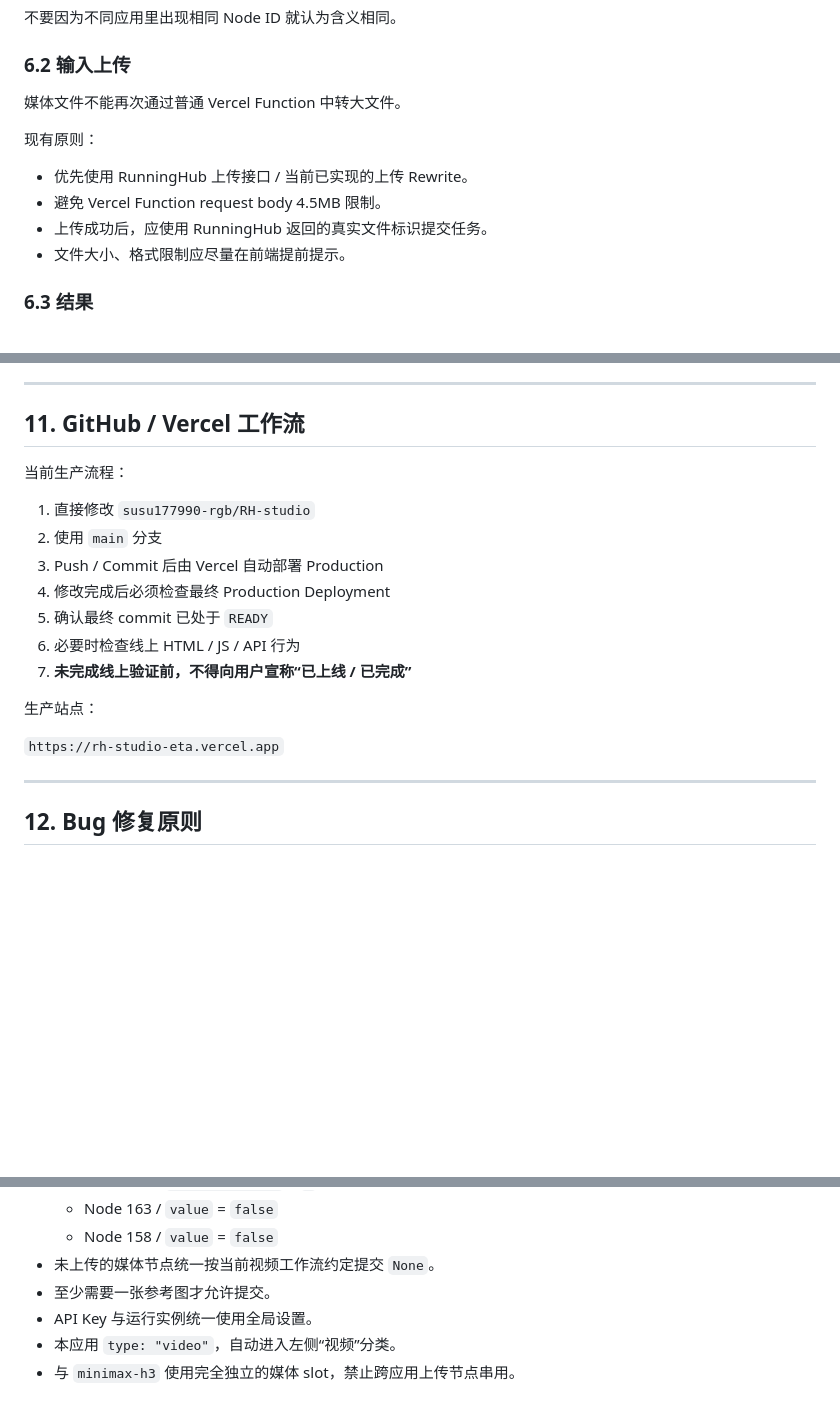
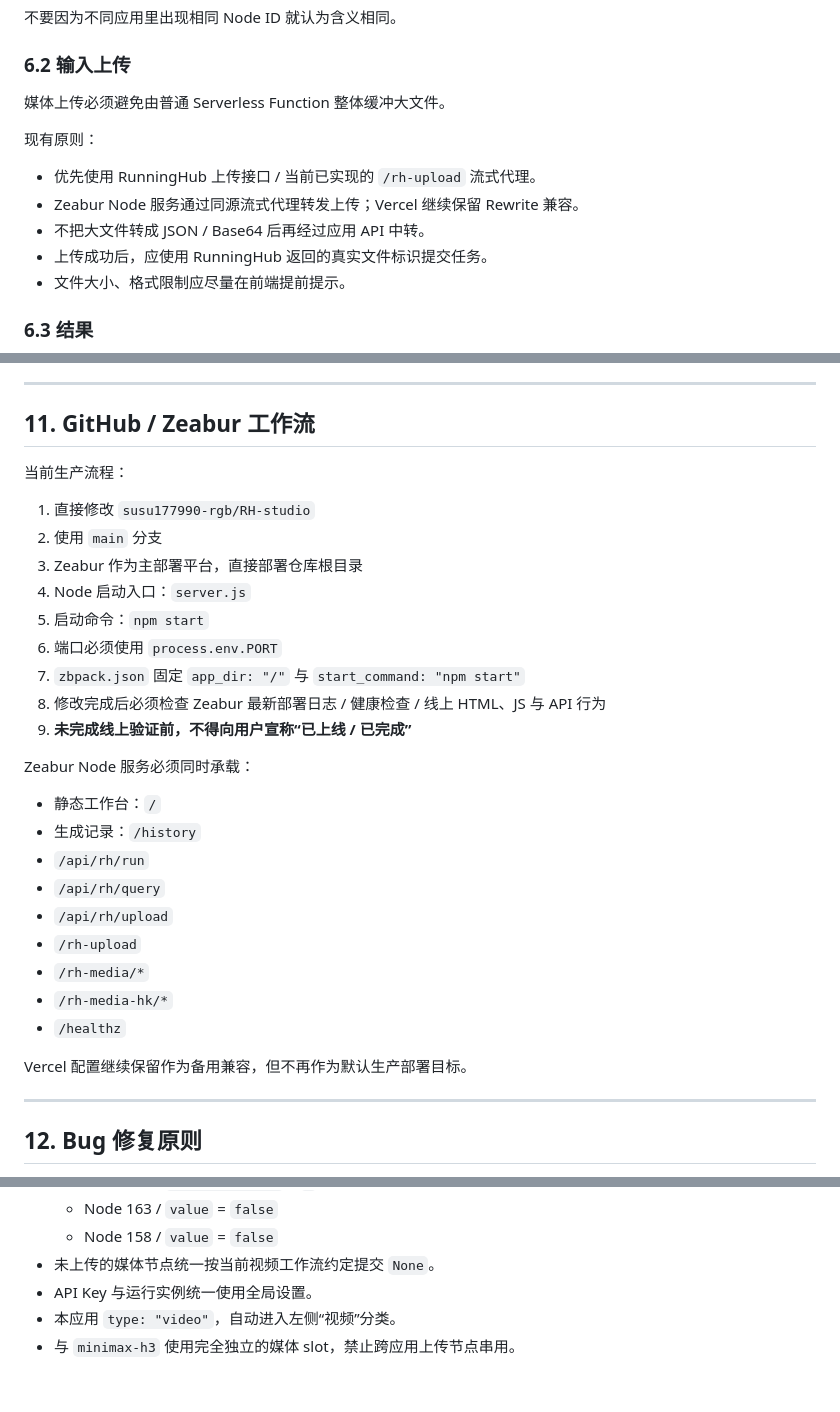
Before and after one commit to susu177990-rgb/RH-studio, a Markdown page: agent.md, 3 parts joined by grey strips. Drawn GitHub-style; blank space fills up the shorter version.

Commit message:
Document Zeabur production workflow

```diff
--- a/agent.md
+++ b/agent.md
@@ -195,12 +195,13 @@ RH Studio 不是单一的 MinimaxH3 前端，也不是只服务于生视频。
 
 ### 6.2 输入上传
 
-媒体文件不能再次通过普通 Vercel Function 中转大文件。
+媒体上传必须避免由普通 Serverless Function 整体缓冲大文件。
 
 现有原则：
 
-- 优先使用 RunningHub 上传接口 / 当前已实现的上传 Rewrite。
-- 避免 Vercel Function request body 4.5MB 限制。
+- 优先使用 RunningHub 上传接口 / 当前已实现的 `/rh-upload` 流式代理。
+- Zeabur Node 服务通过同源流式代理转发上传；Vercel 继续保留 Rewrite 兼容。
+- 不把大文件转成 JSON / Base64 后再经过应用 API 中转。
 - 上传成功后，应使用 RunningHub 返回的真实文件标识提交任务。
 - 文件大小、格式限制应尽量在前端提前提示。
 
@@ -298,21 +299,33 @@ RH Studio 不是单一的 MinimaxH3 前端，也不是只服务于生视频。
 
 ---
 
-## 11. GitHub / Vercel 工作流
+## 11. GitHub / Zeabur 工作流
 
 当前生产流程：
 
 1. 直接修改 `susu177990-rgb/RH-studio`
 2. 使用 `main` 分支
-3. Push / Commit 后由 Vercel 自动部署 Production
-4. 修改完成后必须检查最终 Production Deployment
-5. 确认最终 commit 已处于 `READY`
-6. 必要时检查线上 HTML / JS / API 行为
-7. **未完成线上验证前，不得向用户宣称“已上线 / 已完成”**
+3. Zeabur 作为主部署平台，直接部署仓库根目录
+4. Node 启动入口：`server.js`
+5. 启动命令：`npm start`
+6. 端口必须使用 `process.env.PORT`
+7. `zbpack.json` 固定 `app_dir: "/"` 与 `start_command: "npm start"`
+8. 修改完成后必须检查 Zeabur 最新部署日志 / 健康检查 / 线上 HTML、JS 与 API 行为
+9. **未完成线上验证前，不得向用户宣称“已上线 / 已完成”**
 
-生产站点：
+Zeabur Node 服务必须同时承载：
 
-`https://rh-studio-eta.vercel.app`
+- 静态工作台：`/`
+- 生成记录：`/history`
+- `/api/rh/run`
+- `/api/rh/query`
+- `/api/rh/upload`
+- `/rh-upload`
+- `/rh-media/*`
+- `/rh-media-hk/*`
+- `/healthz`
+
+Vercel 配置继续保留作为备用兼容，但不再作为默认生产部署目标。
 
 ---
 
@@ -540,7 +553,6 @@ RH Studio 不是单一的 MinimaxH3 前端，也不是只服务于生视频。
   - Node 163 / `value` = `false`
   - Node 158 / `value` = `false`
 - 未上传的媒体节点统一按当前视频工作流约定提交 `None`。
-- 至少需要一张参考图才允许提交。
 - API Key 与运行实例统一使用全局设置。
 - 本应用 `type: "video"`，自动进入左侧“视频”分类。
 - 与 `minimax-h3` 使用完全独立的媒体 slot，禁止跨应用上传节点串用。
```
